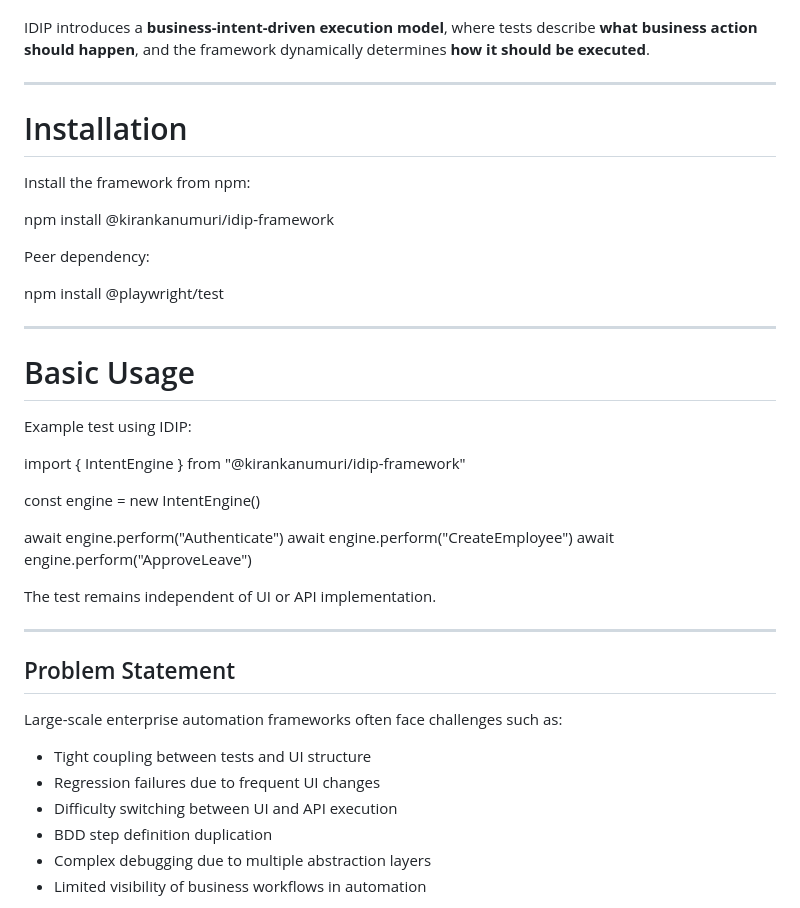
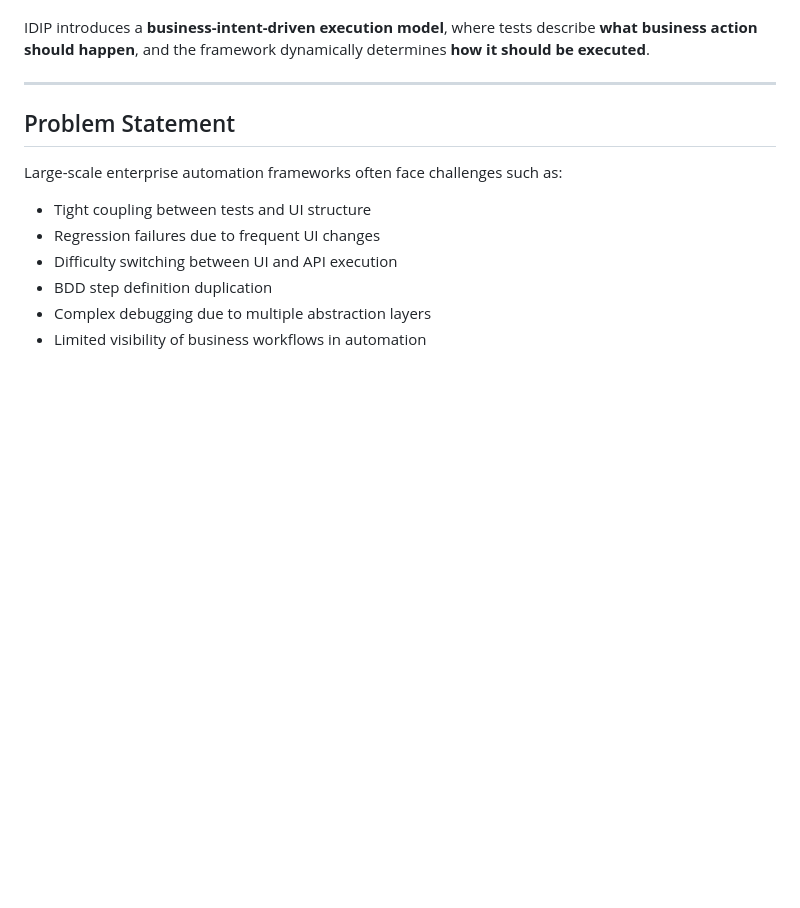
Before and after one commit to contactkkiran/idip-framework, a Markdown page: README.md, the part around the change. Drawn GitHub-style; blank space fills up the shorter version.

Commit message:
Remove installation and usage instructions from README
Removed installation and basic usage sections from README.

```diff
--- a/README.md
+++ b/README.md
@@ -22,34 +22,6 @@ dynamically determines **how it should be executed**.
 
 ------------------------------------------------------------------------
 
-
-# Installation
-
-Install the framework from npm:
-
-npm install @kirankanumuri/idip-framework
-
-Peer dependency:
-
-npm install @playwright/test
-
-------------------------------------------------------------------------
-
-# Basic Usage
-
-Example test using IDIP:
-
-import { IntentEngine } from "@kirankanumuri/idip-framework"
-
-const engine = new IntentEngine()
-
-await engine.perform("Authenticate")
-await engine.perform("CreateEmployee")
-await engine.perform("ApproveLeave")
-
-The test remains independent of UI or API implementation.
-
-------------------------------------------------------------------------
 
 ## Problem Statement
 
```
